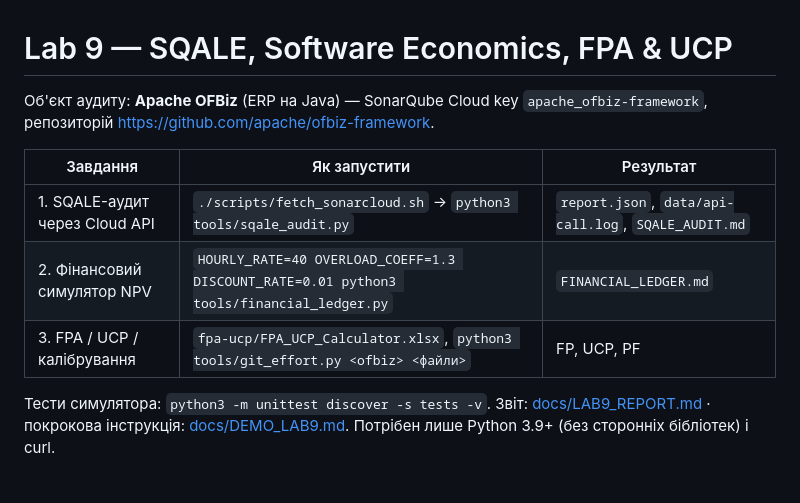
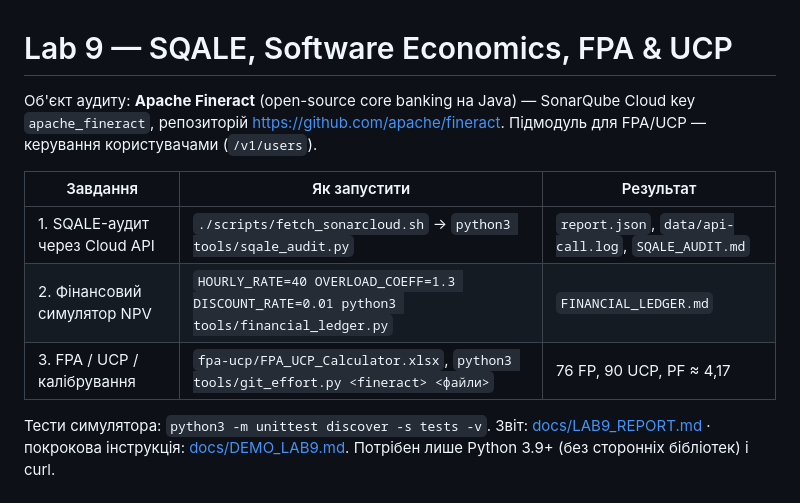
Before and after one commit to YehorIshchuk/lab9-software-economics, a Markdown page: README.md, the part around the change. Drawn GitHub-style.

```diff
--- a/README.md
+++ b/README.md
@@ -1,13 +1,13 @@
 # Lab 9 — SQALE, Software Economics, FPA & UCP
 
-Об'єкт аудиту: **Apache OFBiz** (ERP на Java) — SonarQube Cloud key `apache_ofbiz-framework`,
-репозиторій https://github.com/apache/ofbiz-framework.
+Об'єкт аудиту: **Apache Fineract** (open-source core banking на Java) — SonarQube Cloud key `apache_fineract`,
+репозиторій https://github.com/apache/fineract. Підмодуль для FPA/UCP — керування користувачами (`/v1/users`).
 
 | Завдання | Як запустити | Результат |
 |---|---|---|
 | 1. SQALE-аудит через Cloud API | `./scripts/fetch_sonarcloud.sh` → `python3 tools/sqale_audit.py` | `report.json`, `data/api-call.log`, `SQALE_AUDIT.md` |
 | 2. Фінансовий симулятор NPV | `HOURLY_RATE=40 OVERLOAD_COEFF=1.3 DISCOUNT_RATE=0.01 python3 tools/financial_ledger.py` | `FINANCIAL_LEDGER.md` |
-| 3. FPA / UCP / калібрування | `fpa-ucp/FPA_UCP_Calculator.xlsx`, `python3 tools/git_effort.py <ofbiz> <файли>` | FP, UCP, PF |
+| 3. FPA / UCP / калібрування | `fpa-ucp/FPA_UCP_Calculator.xlsx`, `python3 tools/git_effort.py <fineract> <файли>` | 76 FP, 90 UCP, PF ≈ 4,17 |
 
 Тести симулятора: `python3 -m unittest discover -s tests -v`.
 Звіт: [docs/LAB9_REPORT.md](docs/LAB9_REPORT.md) · покрокова інструкція: [docs/DEMO_LAB9.md](docs/DEMO_LAB9.md).
```
Also changed, not shown: data/git-effort-fineract-users.md (added, +61 -0 lines), data/git-effort-ofbiz-auth.md (deleted, +0 -33 lines), docs/DEMO_LAB9.md (+13 -11 lines), docs/LAB9_REPORT.md (+104 -80 lines), docs/usecase-auth.png (deleted), docs/usecase-users.png (added), 9 other files.
